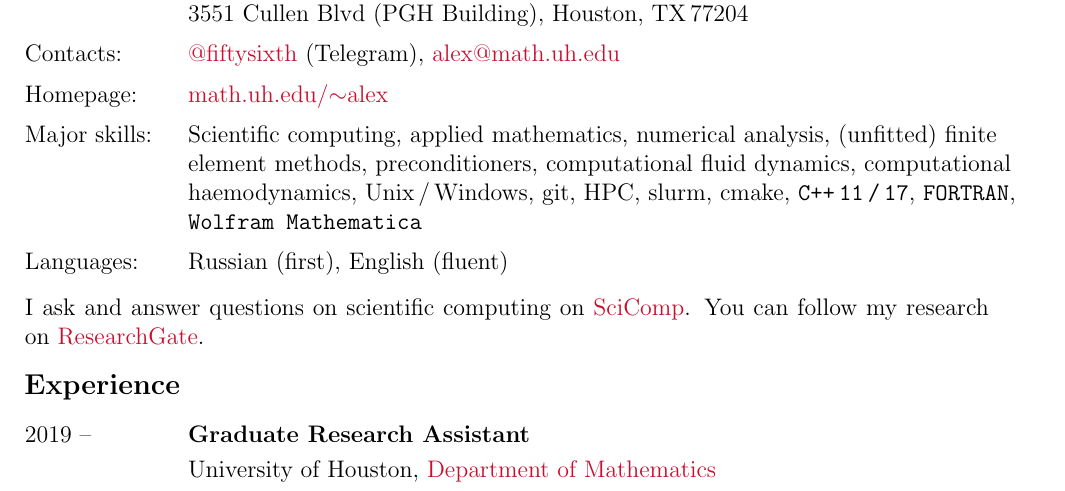
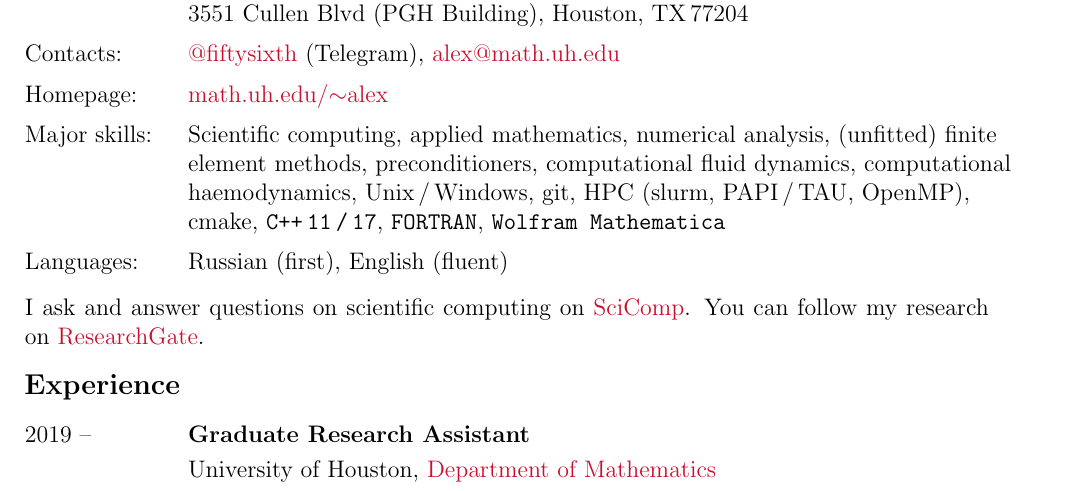
Before and after one commit to 56th/webpage, a LaTeX CV (alexander_zhiliakov_cv.tex): part of page 1 of 3, cut so that both start at the same text. Compiled offline with pdfLaTeX.

Commit message:
Update link and skills

```diff
--- a/alexander_zhiliakov_cv.tex
+++ b/alexander_zhiliakov_cv.tex
@@ -46,7 +46,7 @@
 		\phantom{Summer 2018} & 3551 Cullen Blvd (PGH Building), Houston, TX\,77204\vspace{2mm}\\
 		Contacts:		& \href{https://telegram.me/fiftysixth}{@fiftysixth} (Telegram), \href{mailto:alex@math.uh.edu}{alex@math.uh.edu}\vspace{2mm}\\
 		Homepage:		& \href{https://www.math.uh.edu/~alex}{math.uh.edu/${\sim}$alex}\vspace{2mm}\\
-		Major skills:	& Scientific computing, applied mathematics, numerical analysis, (unfitted) finite element methods, preconditioners, computational fluid dynamics, computational haemodynamics, Unix\,/\,Windows, git, HPC, slurm, cmake, \texttt{C++\,11\,/\,17}, \texttt{FORTRAN}, \texttt{Wolfram Mathematica}\vspace{2mm}\\
+		Major skills:	& Scientific computing, applied mathematics, numerical analysis, (unfitted) finite element methods, preconditioners, computational fluid dynamics, computational haemodynamics, Unix\,/\,Windows, git, HPC (slurm, PAPI\,/\,TAU, OpenMP), cmake, \texttt{C++\,11\,/\,17}, \texttt{FORTRAN}, \texttt{Wolfram Mathematica}\vspace{2mm}\\
 		Languages:		& Russian (first), English (fluent)\vspace{3mm}\\
 		\multicolumn{2}{p{17cm}}{I ask and answer questions on scientific computing on~\href{https://scicomp.stackexchange.com/users/21916/56th}{SciComp}. You can follow my research on~\href{https://www.researchgate.net/profile/Alexander_Zhiliakov}{ResearchGate}.}\\
 	\end{longtable}
```
Also changed, not shown: alexander_zhiliakov_cv.tex (2 more changed lines).
